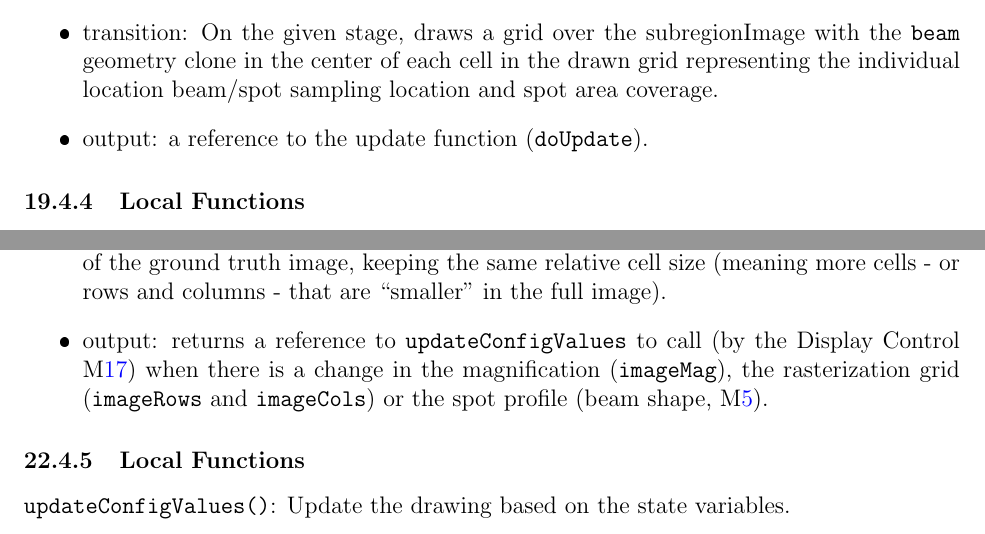
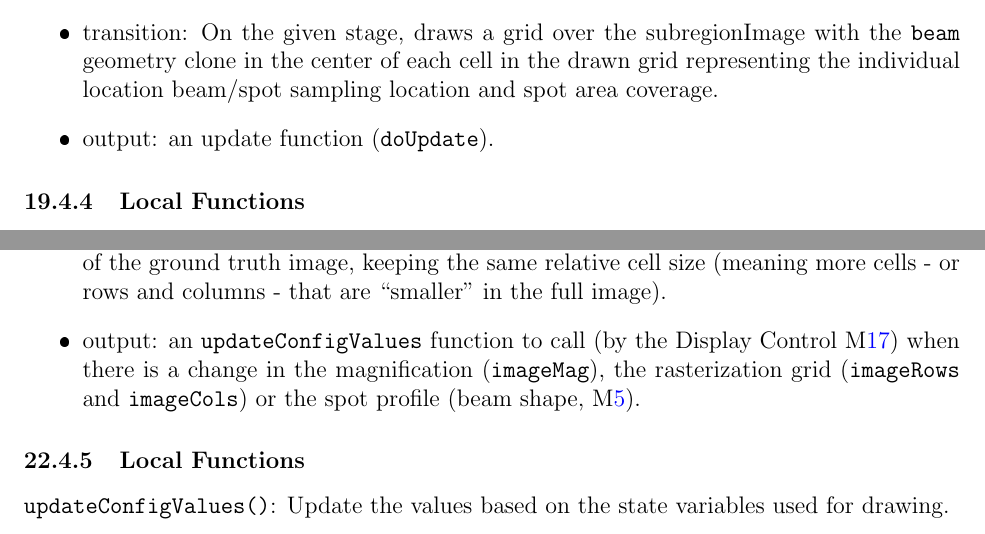
Before and after one commit to joedf/CAS741_w23, a LaTeX document (docs/Design/MIS/MIS.tex): two parts of pages 40 and 46 of 47, joined at a grey line, cut so that both start at the same text. The pictures show the PDF file docs/Design/MIS/MIS.pdf that the author committed with the source.

Commit message:
resolve #43

```diff
--- a/docs/Design/MIS/MIS.tex
+++ b/docs/Design/MIS/MIS.tex
@@ -469,7 +469,7 @@ None
 \hline
 \code{Init} & \code{gtImage} ($\mathbb{I}_{w,h}$),
   \code{drawControls}: GUI controls for 2 to 10 in section \ref{USES_dispControl}
-  & a reference to the \code{doUpdate} function for each & - \\
+  & a \code{doUpdate} function for each visualization that has one & - \\
 \hline
 \code{doUpdateAll} & - & - & - \\
 \hline
@@ -815,7 +815,7 @@ None
   (\code{gtImage} as provided by the Display Control \mref{M_dispControl})
   with a semi-transparent rectangle (\code{rect}) representing the bounds of the
   \code{subregionImage} (as provided by the Display Control \mref{M_dispControl}).
-\item output: an object with a reference to the update function (\code{doUpdate}) and a reference to \code{rect}.
+\item output: an object with an update function (\code{doUpdate}) and a reference to \code{rect}.
 \end{itemize}
 
 \subsubsection{Local Functions}
@@ -880,7 +880,7 @@ None
   (\code{gtImage} as provided by the Display Control \mref{M_dispControl})
   representing the current subregion / ROI.
   This view can be panned and zoomed with mouse events.
-  The \code{updateCallback} function reference is called when mouse events (drag or scroll)
+  The \code{updateCallback} function is called when mouse events (drag or scroll)
   causes the of the view bounds to change.
 \item output: a reference to \code{subregionImage} imageDrawingObject
   (which can be used like \code{rect}) representing the bounds of the current view.
@@ -1075,7 +1075,7 @@ None
   draws the \code{sBeam} geometry/shape filled in by the computed average pixel value
   from the clipped / ``stenciled'' image content as displayed in
   Spot Content \mrefp{M_vizSpotContent}.
-\item output: a reference to an update function (\code{doUpdate})
+\item output: an update function (\code{doUpdate})
   to call (by the Display Control \mref{M_dispControl})
   when a redraw is needed (such as a change in Spot Content \mrefp{M_vizSpotContent}).
 \end{itemize}
@@ -1124,12 +1124,12 @@ These are kept for mutation, update calls, and performance reasons.
   \item \code{drawStage}: a reference to the drawing stage.
   \item \code{subregionImage}: a reference to the subregion image (imageDrawingObject).
   \item \code{beam}: a reference to the beam geometry.
-  \item \code{imgParams}: a reference to function to call to get the rasterization
+  \item \code{imgParams}: a function to call to get the rasterization
     grid parameters (number of rows \code{imageRows} and columns \code{imageCols},
     and magnification (\code{imageMag})
     provided by \mref{M_params}
     through the Display Control \mref{M_dispControl}).
-  \item \code{doUpdate}: an optional reference to a function call when an update occurs.
+  \item \code{doUpdate}: a function call when an update occurs.
 \end{itemize}
 
 \subsubsection{Environment Variables and Assumptions}
@@ -1142,7 +1142,7 @@ None
 \item transition: On the given stage, draws a grid over the subregionImage with
   the \code{beam} geometry clone in the center of each cell in the drawn grid
   representing the individual location beam/spot sampling location and spot area coverage.
-\item output: a reference to the update function (\code{doUpdate}).
+\item output: an update function (\code{doUpdate}).
 \end{itemize}
 
 \subsubsection{Local Functions}
@@ -1188,12 +1188,12 @@ These are kept for mutation, update calls, and performance reasons.
   \item \code{drawStage}: a reference to the drawing stage.
   \item \code{subregionImage}: a reference to the subregion image (imageDrawingObject).
   \item \code{beam}: a reference to the beam geometry.
-  \item \code{imgParams}: a reference to function to call to get the rasterization
+  \item \code{imgParams}: a function to call to get the rasterization
     grid parameters (number of rows \code{imageRows} and columns \code{imageCols},
     and magnification (\code{imageMag})
     provided by \mref{M_params}
     through the Display Control \mref{M_dispControl}).
-  \item \code{doUpdate}: an optional reference to a function call when an update occurs.
+  \item \code{doUpdate}: a function call when an update occurs.
 \end{itemize}
 
 \subsubsection{Environment Variables and Assumptions}
@@ -1208,7 +1208,7 @@ None
   of the rasterization grid. This display represents
   the image content to be sampled by the beam/spot at discrete location
   and the area covered by the beam.
-\item output: a reference to the update function (\code{doUpdate}).
+\item output: the update function (\code{doUpdate}).
 \end{itemize}
 
 \subsubsection{Local Functions}
@@ -1255,13 +1255,13 @@ These are kept for mutation, update calls, and performance reasons.
   \item \code{stage}: a reference to the drawing stage.
   \item \code{subregionRect}: a reference to the subregion bounds.
   \item \code{gtImage}: a reference to the ground truth image (imageDrawingObject).
-  \item \code{imgParams}: a reference to function to call to get the rasterization
+  \item \code{imgParams}: a function to call to get the rasterization
     grid parameters (number of rows \code{imageRows} and columns \code{imageCols},
     and magnification (\code{imageMag})
     provided by \mref{M_params}
     through the Display Control \mref{M_dispControl}).
   \item \code{beam}: a reference to the beam geometry (\code{drawingObject}).
-  \item \code{doUpdate}: an optional reference to a function call when an update occurs.
+  \item \code{doUpdate}: a function call when an update occurs.
 \end{itemize}
 
 \subsubsection{Environment Variables and Assumptions}
@@ -1278,7 +1278,7 @@ None
   the ``stenciled'' or ``clipped'' image content with the \code{beam} geometry
   at the center of each cell as represented by the Sampled Subregion
   display \mrefp{M_vizSampledSub}.
-\item output: a reference to the update function (\code{doUpdate}).
+\item output: the update function (\code{doUpdate}).
 \end{itemize}
 
 \subsubsection{Local Functions}
@@ -1325,7 +1325,7 @@ These are kept for mutation, update calls, and performance reasons.
   \item \code{beam}: a reference to the beam geometry (\code{drawingObject}).
   \item \code{gtImage}: a reference to the ground truth image (imageDrawingObject).
   \item \code{subregionRect}: a reference to the subregion bounds.
-  \item \code{imgParams}: a reference to function to call to get the rasterization
+  \item \code{imgParams}: a function to call to get the rasterization
     grid parameters (number of rows \code{imageRows} and columns \code{imageCols},
     and magnification (\code{imageMag})
     provided by \mref{M_params}
@@ -1352,7 +1352,7 @@ The \code{subregionRect} is smaller than the full extent of the ground truth ima
   but extended to the full extent of the ground truth image, keeping the same
   relative cell size (meaning more cells - or rows and columns -
   that are ``smaller'' in the full image).
-\item output: returns a reference to \code{updateConfigValues} to call
+\item output: an \code{updateConfigValues} function to call
   (by the Display Control \mref{M_dispControl}) when there is a change
   in the magnification (\code{imageMag}), the rasterization grid
   (\code{imageRows} and \code{imageCols})
@@ -1360,7 +1360,7 @@ The \code{subregionRect} is smaller than the full extent of the ground truth ima
 \end{itemize}
 
 \subsubsection{Local Functions}
-\code{updateConfigValues()}: Update the drawing based on the state variables.
+\code{updateConfigValues()}: Update the values based on the state variables used for drawing.
 
 \newpage
 
```
Also changed, not shown: docs/Design/MIS/MIS.pdf, docs/Design/MIS/MIS.tex (20 more changed lines).
